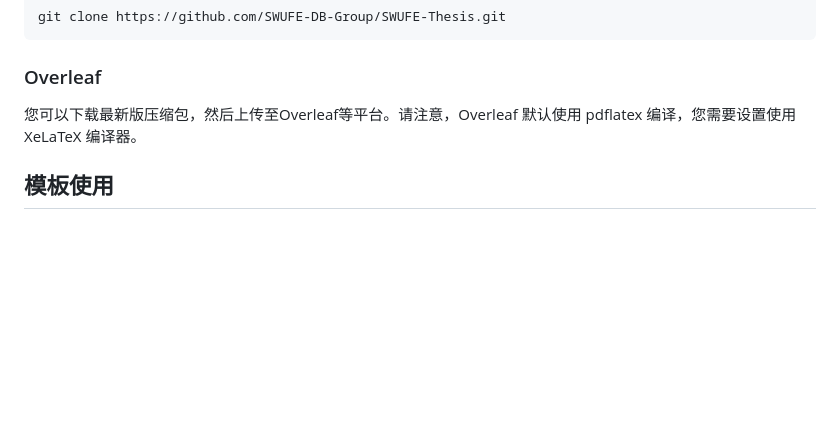
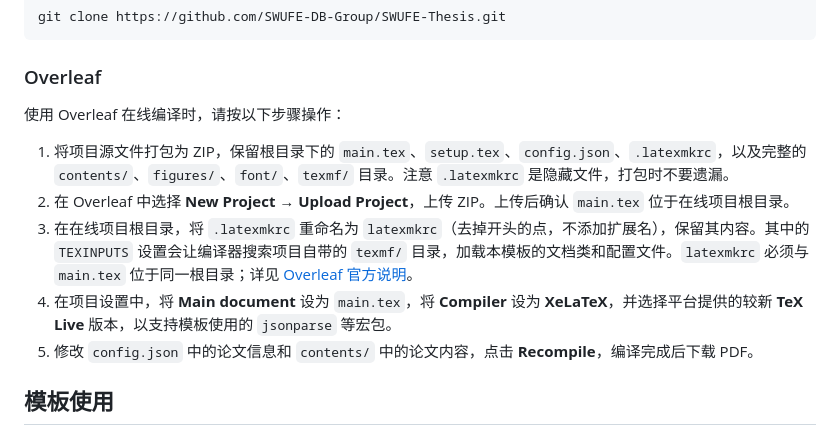
Before and after one commit to SWUFE-DB-Group/SWUFE-Thesis, a Markdown page: README.md, the part around the change. Drawn GitHub-style; blank space fills up the shorter version.

Commit message:
usage on overleaf

```diff
--- a/README.md
+++ b/README.md
@@ -14,7 +14,13 @@ git clone https://github.com/SWUFE-DB-Group/SWUFE-Thesis.git
 
 ### Overleaf
 
-您可以下载最新版压缩包，然后上传至Overleaf等平台。请注意，Overleaf 默认使用 pdflatex 编译，您需要设置使用 XeLaTeX 编译器。
+使用 Overleaf 在线编译时，请按以下步骤操作：
+
+1. 将项目源文件打包为 ZIP，保留根目录下的 `main.tex`、`setup.tex`、`config.json`、`.latexmkrc`，以及完整的 `contents/`、`figures/`、`font/`、`texmf/` 目录。注意 `.latexmkrc` 是隐藏文件，打包时不要遗漏。
+2. 在 Overleaf 中选择 **New Project → Upload Project**，上传 ZIP。上传后确认 `main.tex` 位于在线项目根目录。
+3. 在在线项目根目录，将 `.latexmkrc` 重命名为 `latexmkrc`（去掉开头的点，不添加扩展名），保留其内容。其中的 `TEXINPUTS` 设置会让编译器搜索项目自带的 `texmf/` 目录，加载本模板的文档类和配置文件。`latexmkrc` 必须与 `main.tex` 位于同一根目录；详见 [Overleaf 官方说明](https://docs.overleaf.com/managing-projects-and-files/adding-latex-dependencies)。
+4. 在项目设置中，将 **Main document** 设为 `main.tex`，将 **Compiler** 设为 **XeLaTeX**，并选择平台提供的较新 **TeX Live** 版本，以支持模板使用的 `jsonparse` 等宏包。
+5. 修改 `config.json` 中的论文信息和 `contents/` 中的论文内容，点击 **Recompile**，编译完成后下载 PDF。
 
 ## 模板使用
 
```
